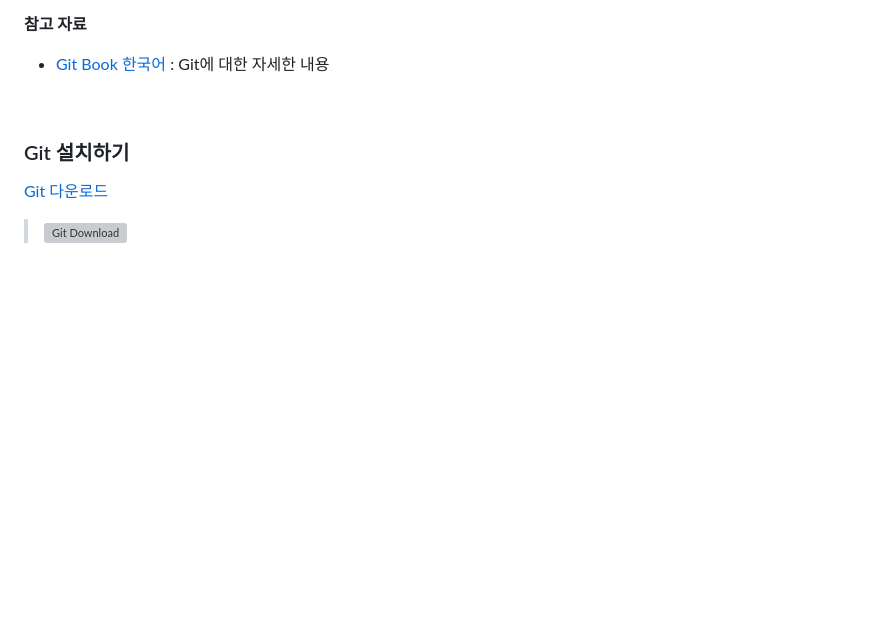
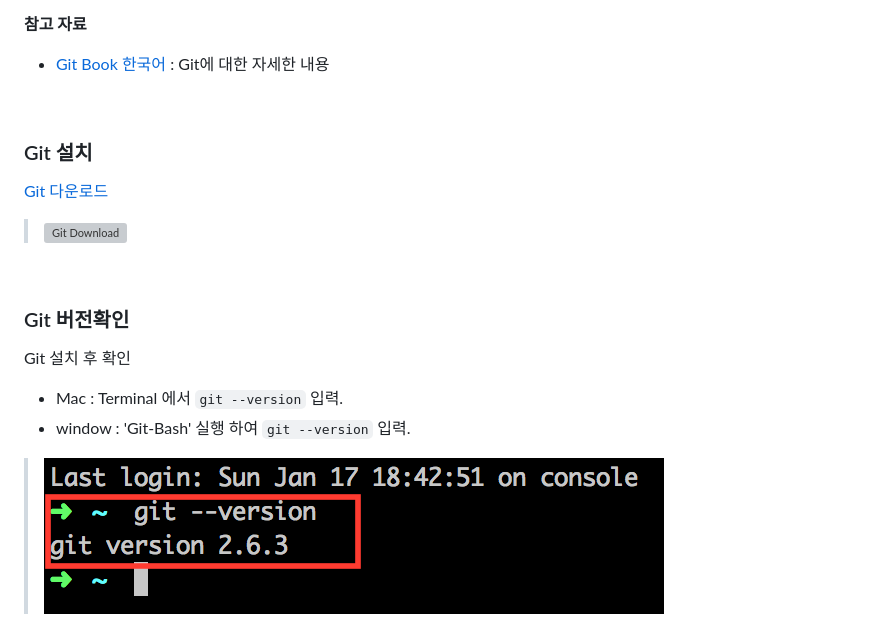
Before and after one commit to selynwoo/Front-End, a Markdown page: day01_2016-01-17/README.md, the part around the change. Drawn GitHub-style; pictures changed too: Resources/images/git-version.png (added); blank space fills up the shorter version; grey boxes are pictures that could not be loaded.

```diff
--- a/day01_2016-01-17/README.md
+++ b/day01_2016-01-17/README.md
@@ -20,8 +20,16 @@ SVN은 중앙 저장소에 인터넷연결이 되어있지 않거나, 자료가
 **참고 자료**
  - [Git Book 한국어](https://git-scm.com/book/ko/v2) : Git에 대한 자세한 내용
 
- <br>
+<br>
 
- ### Git 설치하기
+### Git 설치
 [Git 다운로드](https://git-scm.com)
 > ![Git Download](../Resources/images/git-download.png)
+
+<br>
+
+### Git 버전확인
+Git 설치 후 확인
+- Mac : Terminal 에서 `git --version` 입력.
+- window : 'Git-Bash' 실행 하여 `git --version` 입력.
+> ![Git version](../Resources/images/git-version.png)
```
